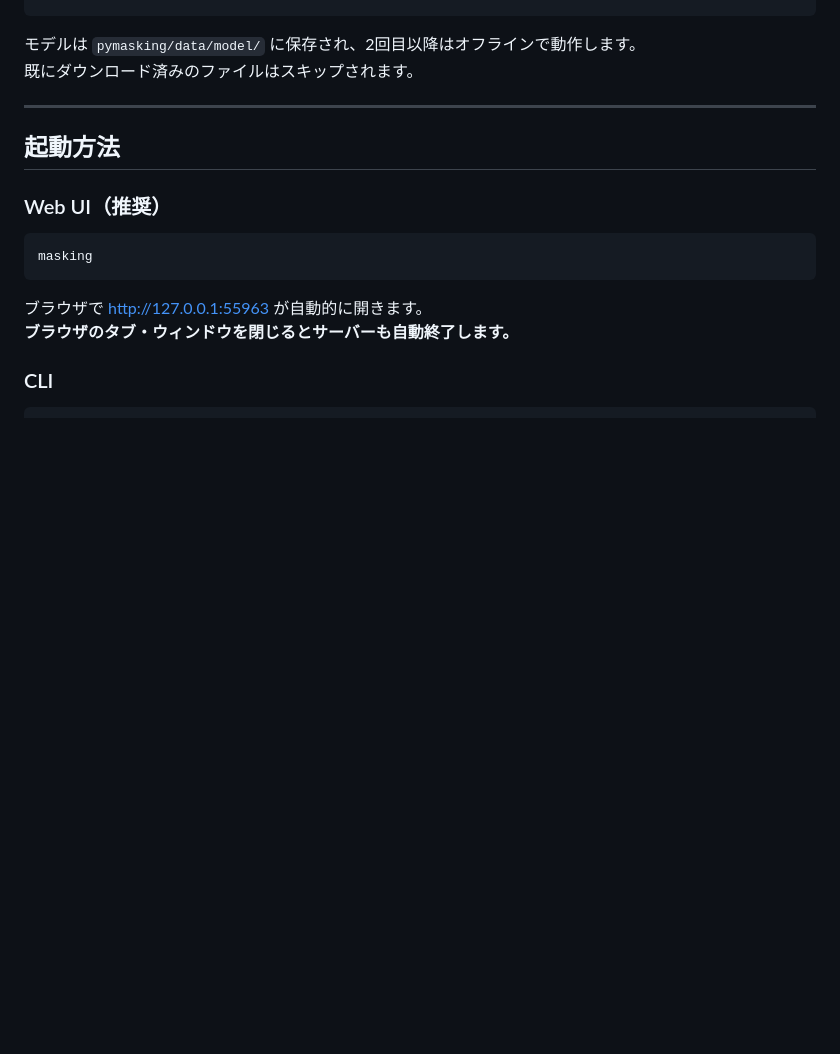
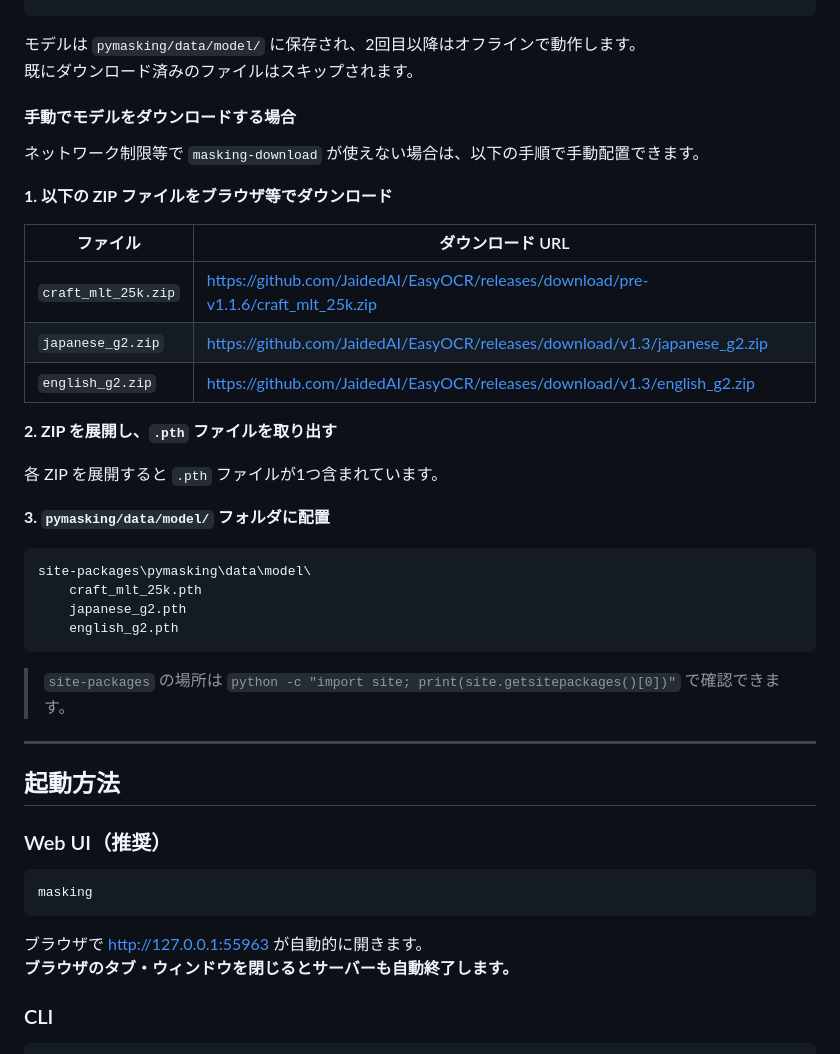
Before and after one commit to kirin123kirin/pymasking, a Markdown page: README.md, the part around the change. Drawn GitHub-style; blank space fills up the shorter version.

Commit message:
README: OCR モデルの手動ダウンロード手順を追記
masking-download が使えないネットワーク制限環境向けに
ZIP のダウンロード URL・展開手順・配置先を明記

https://claude.ai/code/session_0146ZjnxLAKvXzn1dbxmYYBL

````diff
--- a/README.md
+++ b/README.md
@@ -47,6 +47,33 @@ masking-download --url https://company.sharepoint.com/sites/IT/Shared%20Document
 
 モデルは `pymasking/data/model/` に保存され、2回目以降はオフラインで動作します。
 既にダウンロード済みのファイルはスキップされます。
+
+#### 手動でモデルをダウンロードする場合
+
+ネットワーク制限等で `masking-download` が使えない場合は、以下の手順で手動配置できます。
+
+**1. 以下の ZIP ファイルをブラウザ等でダウンロード**
+
+| ファイル | ダウンロード URL |
+|---|---|
+| `craft_mlt_25k.zip` | https://github.com/JaidedAI/EasyOCR/releases/download/pre-v1.1.6/craft_mlt_25k.zip |
+| `japanese_g2.zip` | https://github.com/JaidedAI/EasyOCR/releases/download/v1.3/japanese_g2.zip |
+| `english_g2.zip` | https://github.com/JaidedAI/EasyOCR/releases/download/v1.3/english_g2.zip |
+
+**2. ZIP を展開し、`.pth` ファイルを取り出す**
+
+各 ZIP を展開すると `.pth` ファイルが1つ含まれています。
+
+**3. `pymasking/data/model/` フォルダに配置**
+
+```
+site-packages\pymasking\data\model\
+    craft_mlt_25k.pth
+    japanese_g2.pth
+    english_g2.pth
+```
+
+> `site-packages` の場所は `python -c "import site; print(site.getsitepackages()[0])"` で確認できます。
 
 ---
 
````
